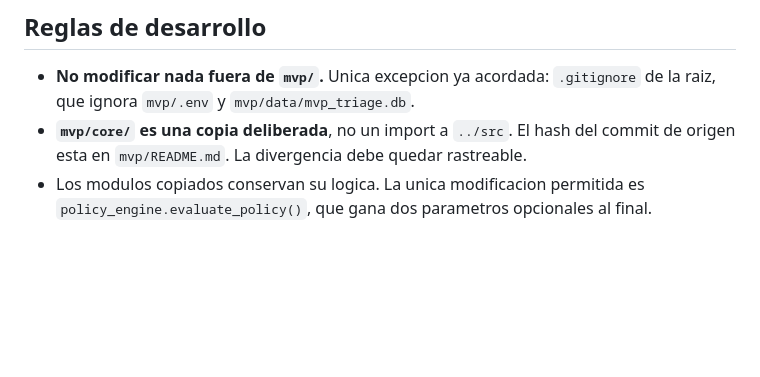
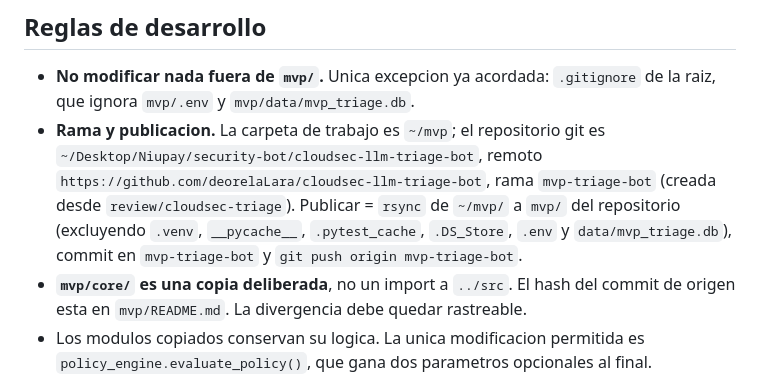
Before and after one commit to deorelaLara/cloudsec-llm-triage-bot, a Markdown page: mvp/CLAUDE.md, the part around the change. Drawn GitHub-style; blank space fills up the shorter version.

```diff
--- a/mvp/CLAUDE.md
+++ b/mvp/CLAUDE.md
@@ -56,6 +56,13 @@ completo saldria igual de AWS hacia un tercero y el argumento de privacidad se c
 
 - **No modificar nada fuera de `mvp/`.** Unica excepcion ya acordada: `.gitignore`
   de la raiz, que ignora `mvp/.env` y `mvp/data/mvp_triage.db`.
+- **Rama y publicacion.** La carpeta de trabajo es `~/mvp`; el repositorio git es
+  `~/Desktop/Niupay/security-bot/cloudsec-llm-triage-bot`, remoto
+  `https://github.com/deorelaLara/cloudsec-llm-triage-bot`, rama `mvp-triage-bot`
+  (creada desde `review/cloudsec-triage`). Publicar = `rsync` de `~/mvp/` a `mvp/`
+  del repositorio (excluyendo `.venv`, `__pycache__`, `.pytest_cache`, `.DS_Store`,
+  `.env` y `data/mvp_triage.db`), commit en `mvp-triage-bot` y `git push origin
+  mvp-triage-bot`.
 - **`mvp/core/` es una copia deliberada**, no un import a `../src`. El hash del commit
   de origen esta en `mvp/README.md`. La divergencia debe quedar rastreable.
 - Los modulos copiados conservan su logica. La unica modificacion permitida es
```
Also changed, not shown: mvp/README.md (+12 -5 lines).
